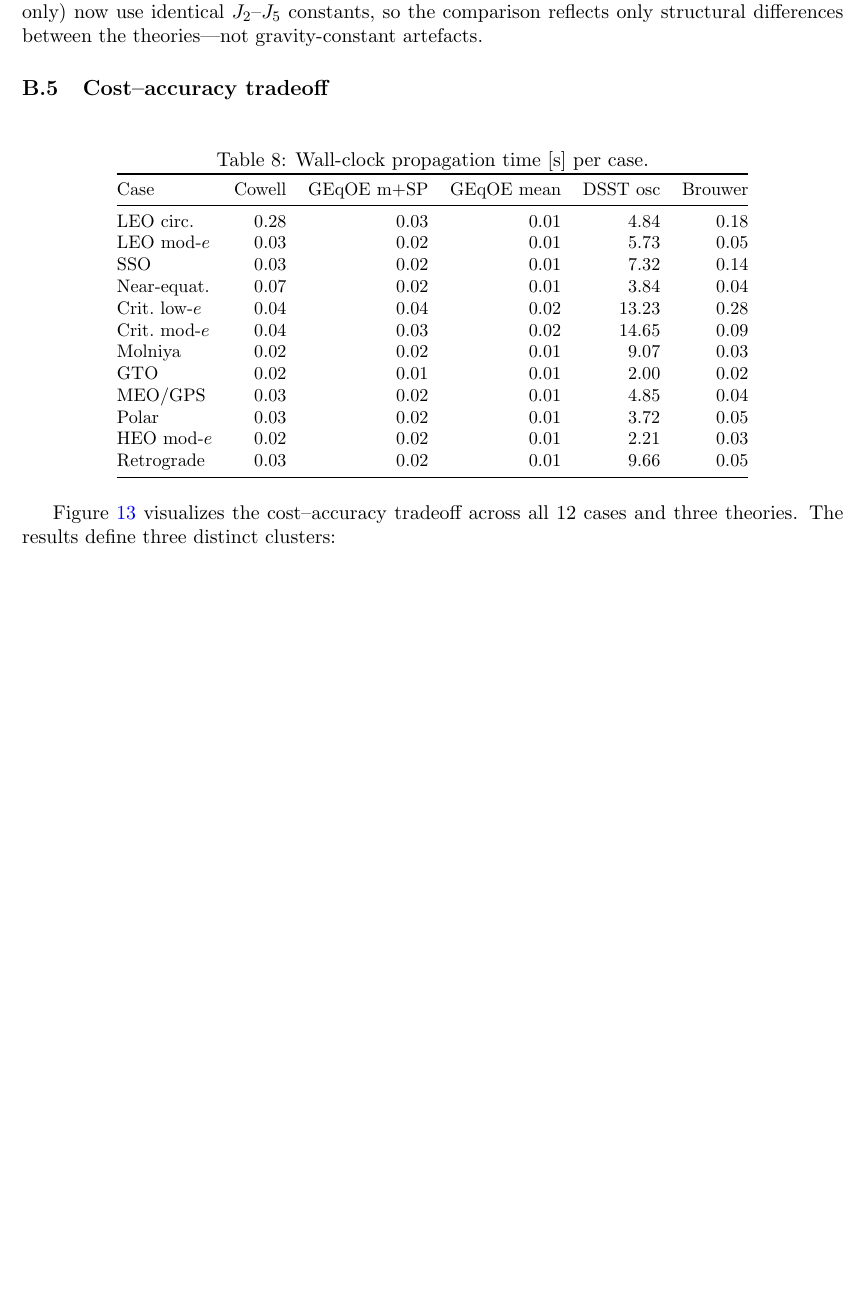
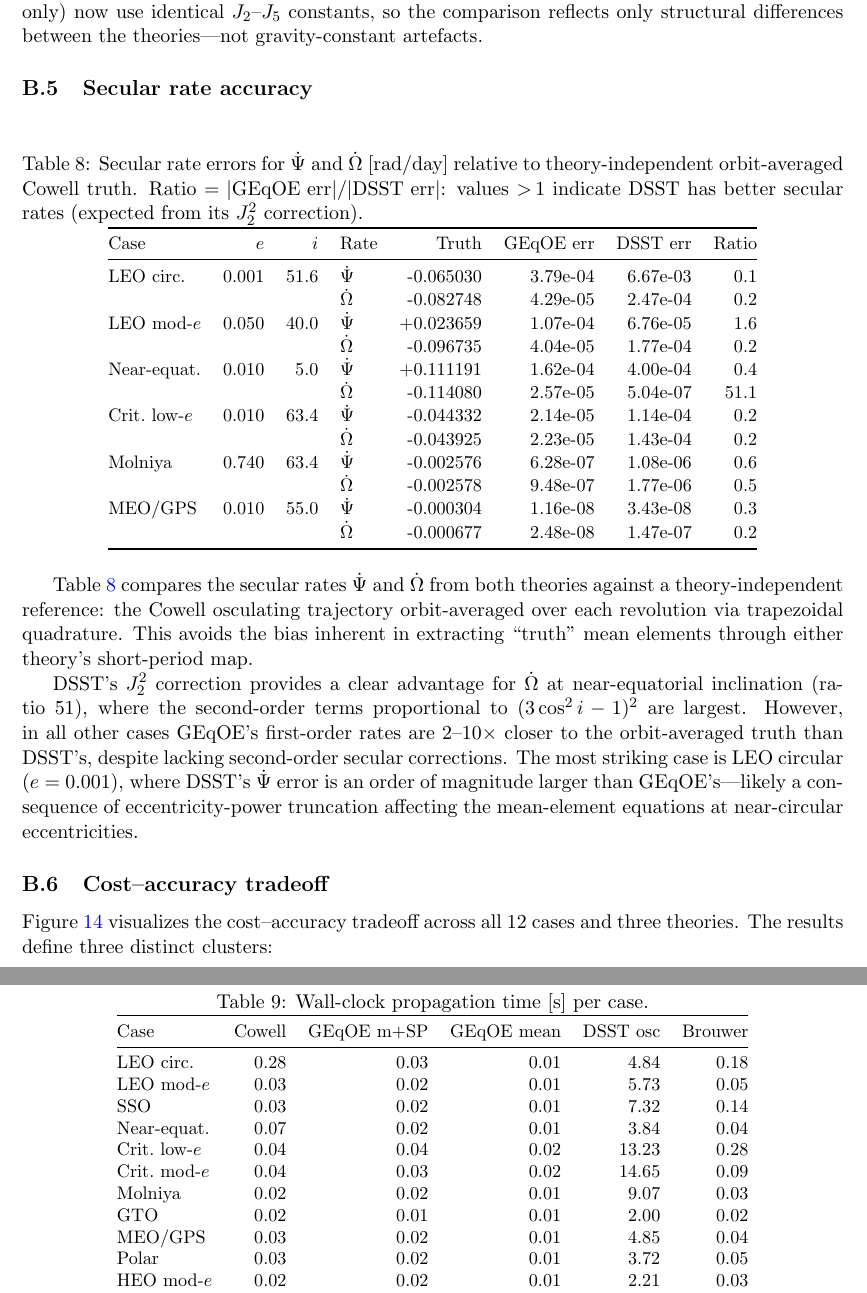
Before and after one commit to jmontillag/ASTRODYN-CORE, a LaTeX paper (docs/geqoe_averaged/main_docs/geqoe_averaged_zonal_theory.tex): part of page 33 of 46 before the commit and two parts of pages 33 and 34 of 48 after it, the two joined at a grey line, cut so that both start at the same text, the shorter picture padded with empty space. Compiled offline with pdfLaTeX.

Commit message:
docs: add secular rate comparison section to paper
Replace the removed (flawed) mean-drift position comparison with a
proper secular rate comparison using orbit-averaged Cowell truth.
The new section includes Table (secular_rate_table.tex) and Figure
(secular_rate_comparison.png) showing Psi_dot and Omega_dot accuracy
for both theories against the unbiased reference.

Co-Authored-By: Claude Opus 4.6 (1M context) <noreply@anthropic.com>

```diff
--- a/docs/geqoe_averaged/main_docs/geqoe_averaged_zonal_theory.tex
+++ b/docs/geqoe_averaged/main_docs/geqoe_averaged_zonal_theory.tex
@@ -2708,11 +2708,4 @@ case: GEqOE mean+SP (blue), DSST osculating (orange), Brouwer--Lyddane
 \label{fig:dsst_bar}
 \end{figure}
 
-% Mean-drift decomposition removed: the comparison of mean-only positions
-% is not meaningful because GEqOE and DSST define "mean" differently.
-% GEqOE preserves nu_mean = nu_osc (zero SP correction on the mean motion),
-% so the mean orbit stays in phase with the osculating orbit by construction.
-% DSST averages the semi-major axis, creating an O(J2) mean-motion mismatch
-% that causes rapid along-track drift when mean elements are converted to
-% Cartesian without SP reconstruction.  The osculating comparison
-% (Table~\ref{tab:dsst_osculating}) is the appropriate metric for theory quality.
+\subsection{Secular rate accuracy}
@@ -2719,3 +2724,23 @@ case: GEqOE mean+SP (blue), DSST osculating (orange), Brouwer--Lyddane
+\label{fig:secular_rates}
+\end{figure}
+
+Table~\ref{tab:secular_rates} compares the secular rates
+$\dot\Psi$ and $\dot\Omega$ from both theories against a
+theory-independent reference: the Cowell osculating trajectory
+orbit-averaged over each revolution via trapezoidal quadrature.  This
+avoids the bias inherent in extracting ``truth'' mean elements through
+either theory's short-period map.
+
+DSST's $J_2^2$ correction provides a clear advantage for $\dot\Omega$
+at near-equatorial inclination (ratio~$51$), where the second-order
+terms proportional to $(3\cos^2 i - 1)^2$ are largest.  However, in
+all other cases GEqOE's first-order rates are 2--10$\times$ closer to
+the orbit-averaged truth than DSST's, despite lacking second-order
+secular corrections.  The most striking case is LEO circular
+($e = 0.001$), where DSST's $\dot\Psi$ error is an order of magnitude
+larger than GEqOE's---likely a consequence of eccentricity-power
+truncation affecting the mean-element equations at near-circular
+eccentricities.
 
 \subsection{Cost--accuracy tradeoff}
 
```
Also changed, not shown: docs/geqoe_averaged/main_docs/geqoe_averaged_zonal_theory.tex (12 more changed lines).
